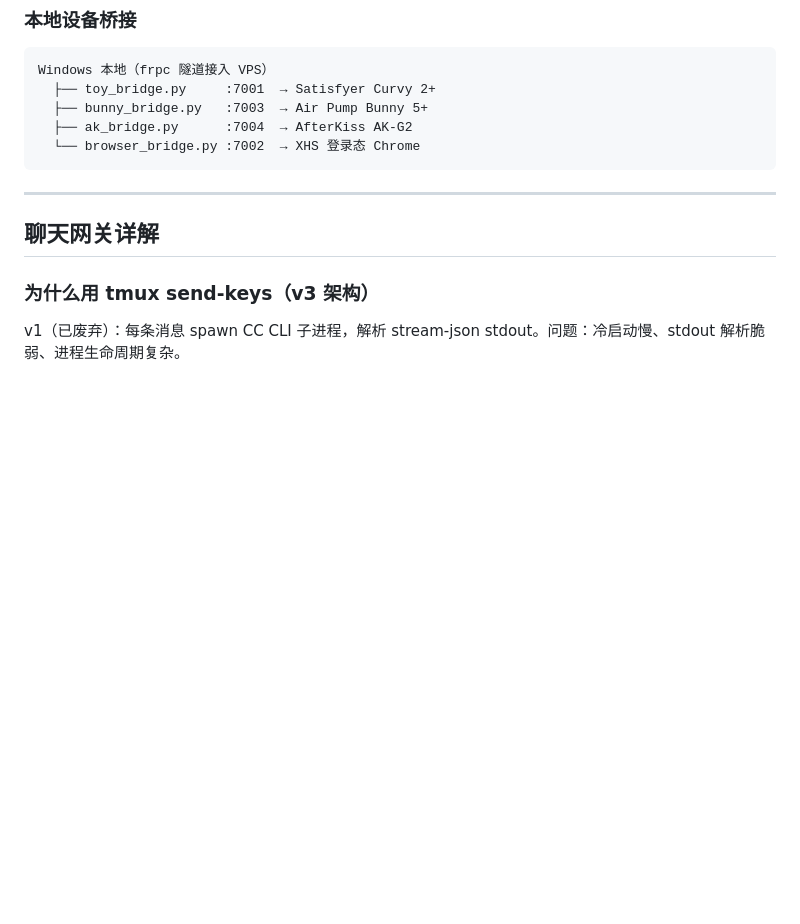
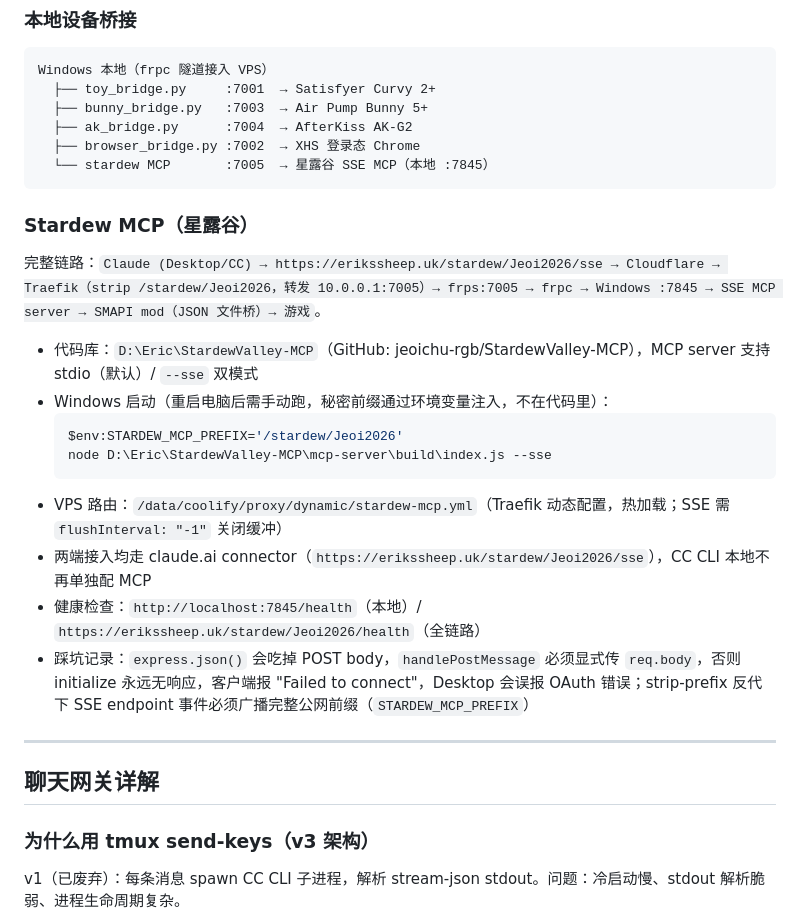
Before and after one commit to jeoichu-rgb/G-memory-mcp, a Markdown page: README.md, the part around the change. Rendered like a GitHub page; blank space fills up the shorter version.

Commit message:
docs: 记录 Stardew MCP 完整链路（frp:7005 + Traefik + SSE 踩坑）
Co-Authored-By: Claude Fable 5 <noreply@anthropic.com>

````diff
--- a/README.md
+++ b/README.md
@@ -135,8 +135,26 @@ Windows 本地（frpc 隧道接入 VPS）
   ├── toy_bridge.py     :7001  → Satisfyer Curvy 2+
   ├── bunny_bridge.py   :7003  → Air Pump Bunny 5+
   ├── ak_bridge.py      :7004  → AfterKiss AK-G2
-  └── browser_bridge.py :7002  → XHS 登录态 Chrome
+  ├── browser_bridge.py :7002  → XHS 登录态 Chrome
+  └── stardew MCP       :7005  → 星露谷 SSE MCP（本地 :7845）
 ```
+
+### Stardew MCP（星露谷）
+
+完整链路：`Claude (Desktop/CC) → https://erikssheep.uk/stardew/Jeoi2026/sse → Cloudflare
+→ Traefik（strip /stardew/Jeoi2026，转发 10.0.0.1:7005）→ frps:7005 → frpc → Windows :7845
+→ SSE MCP server → SMAPI mod（JSON 文件桥）→ 游戏`。
+
+- 代码库：`D:\Eric\StardewValley-MCP`（GitHub: jeoichu-rgb/StardewValley-MCP），MCP server 支持 stdio（默认）/ `--sse` 双模式
+- Windows 启动（重启电脑后需手动跑，秘密前缀通过环境变量注入，不在代码里）：
+  ```powershell
+  $env:STARDEW_MCP_PREFIX='/stardew/Jeoi2026'
+  node D:\Eric\StardewValley-MCP\mcp-server\build\index.js --sse
+  ```
+- VPS 路由：`/data/coolify/proxy/dynamic/stardew-mcp.yml`（Traefik 动态配置，热加载；SSE 需 `flushInterval: "-1"` 关闭缓冲）
+- 两端接入均走 claude.ai connector（`https://erikssheep.uk/stardew/Jeoi2026/sse`），CC CLI 本地不再单独配 MCP
+- 健康检查：`http://localhost:7845/health`（本地）/ `https://erikssheep.uk/stardew/Jeoi2026/health`（全链路）
+- 踩坑记录：`express.json()` 会吃掉 POST body，`handlePostMessage` 必须显式传 `req.body`，否则 initialize 永远无响应，客户端报 "Failed to connect"，Desktop 会误报 OAuth 错误；strip-prefix 反代下 SSE endpoint 事件必须广播完整公网前缀（`STARDEW_MCP_PREFIX`）
 
 ---
 
````
